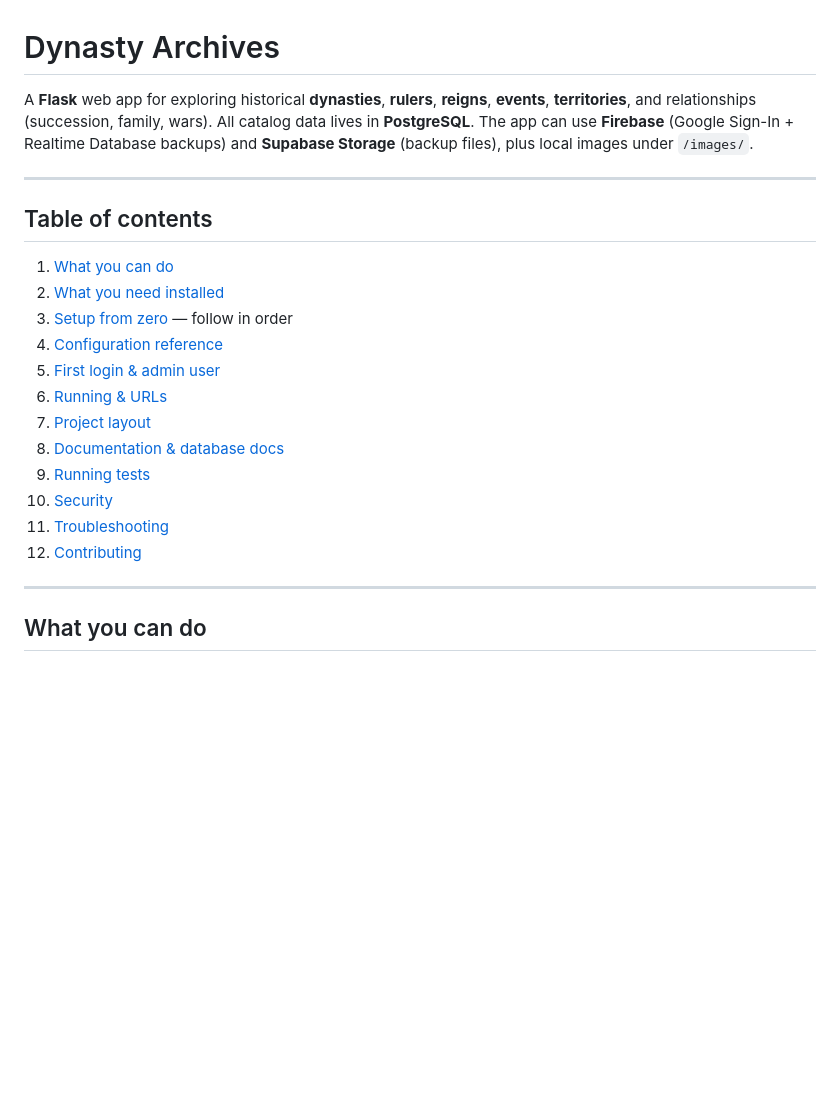
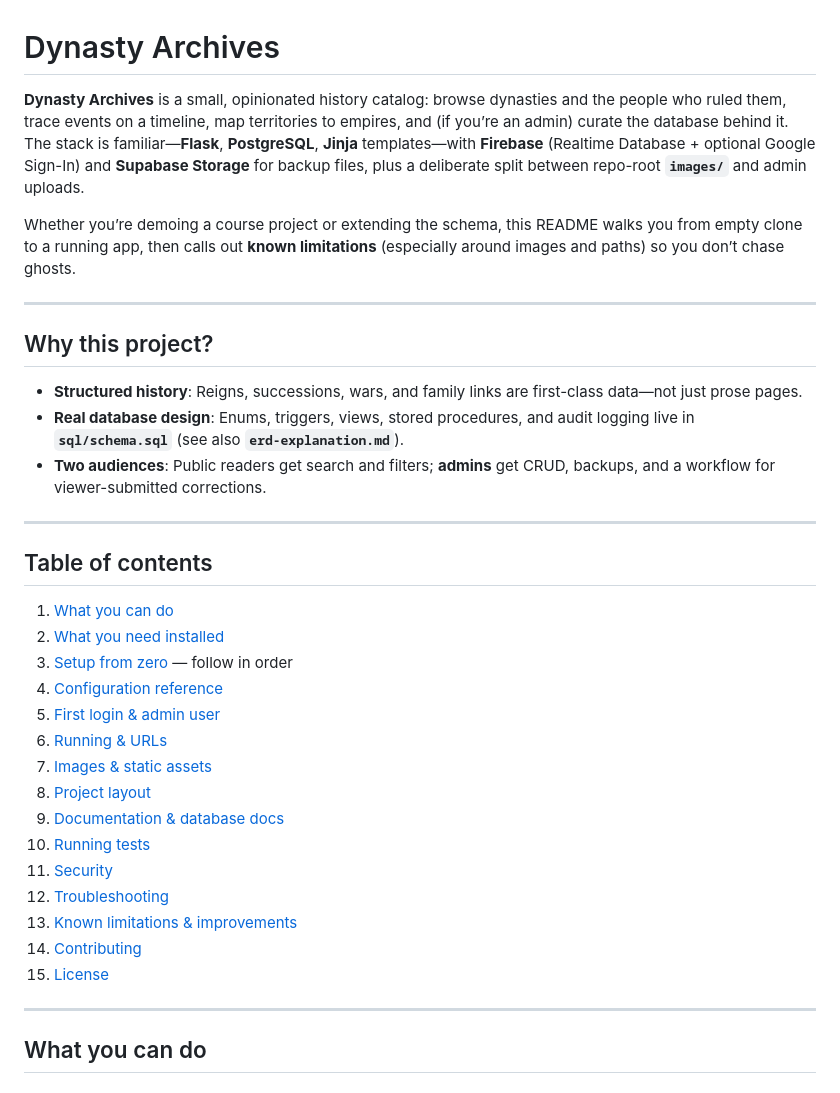
Before and after one commit to Bibz-a/Dynasty-Archives, a Markdown page: README.md, the part around one of its changes. Rendered like a GitHub page; blank space fills up the shorter version.

```diff
--- a/README.md
+++ b/README.md
@@ -1,6 +1,16 @@
 # Dynasty Archives
 
-A **Flask** web app for exploring historical **dynasties**, **rulers**, **reigns**, **events**, **territories**, and relationships (succession, family, wars). All catalog data lives in **PostgreSQL**. The app can use **Firebase** (Google Sign-In + Realtime Database backups) and **Supabase Storage** (backup files), plus local images under `/images/`.
+**Dynasty Archives** is a small, opinionated history catalog: browse dynasties and the people who ruled them, trace events on a timeline, map territories to empires, and (if you’re an admin) curate the database behind it. The stack is familiar—**Flask**, **PostgreSQL**, **Jinja** templates—with **Firebase** (Realtime Database + optional Google Sign-In) and **Supabase Storage** for backup files, plus a deliberate split between repo-root **`images/`** and admin uploads.
+
+Whether you’re demoing a course project or extending the schema, this README walks you from empty clone to a running app, then calls out **known limitations** (especially around images and paths) so you don’t chase ghosts.
+
+---
+
+## Why this project?
+
+- **Structured history**: Reigns, successions, wars, and family links are first-class data—not just prose pages.
+- **Real database design**: Enums, triggers, views, stored procedures, and audit logging live in **`sql/schema.sql`** (see also **`erd-explanation.md`**).
+- **Two audiences**: Public readers get search and filters; **admins** get CRUD, backups, and a workflow for viewer-submitted corrections.
 
 ---
 
@@ -12,12 +22,15 @@ A **Flask** web app for exploring historical **dynasties**, **rulers**, **reigns
 4. [Configuration reference](#configuration-reference)
 5. [First login & admin user](#first-login--admin-user)
 6. [Running & URLs](#running--urls)
-7. [Project layout](#project-layout)
-8. [Documentation & database docs](#documentation--database-docs)
-9. [Running tests](#running-tests)
-10. [Security](#security)
-11. [Troubleshooting](#troubleshooting)
-12. [Contributing](#contributing)
+7. [Images & static assets](#images--static-assets)
+8. [Project layout](#project-layout)
+9. [Documentation & database docs](#documentation--database-docs)
+10. [Running tests](#running-tests)
+11. [Security](#security)
+12. [Troubleshooting](#troubleshooting)
+13. [Known limitations & improvements](#known-limitations--improvements)
+14. [Contributing](#contributing)
+15. [License](#license)
 
 ---
 
```
Also changed, not shown: other parts of README.md (+71 -17 lines).
